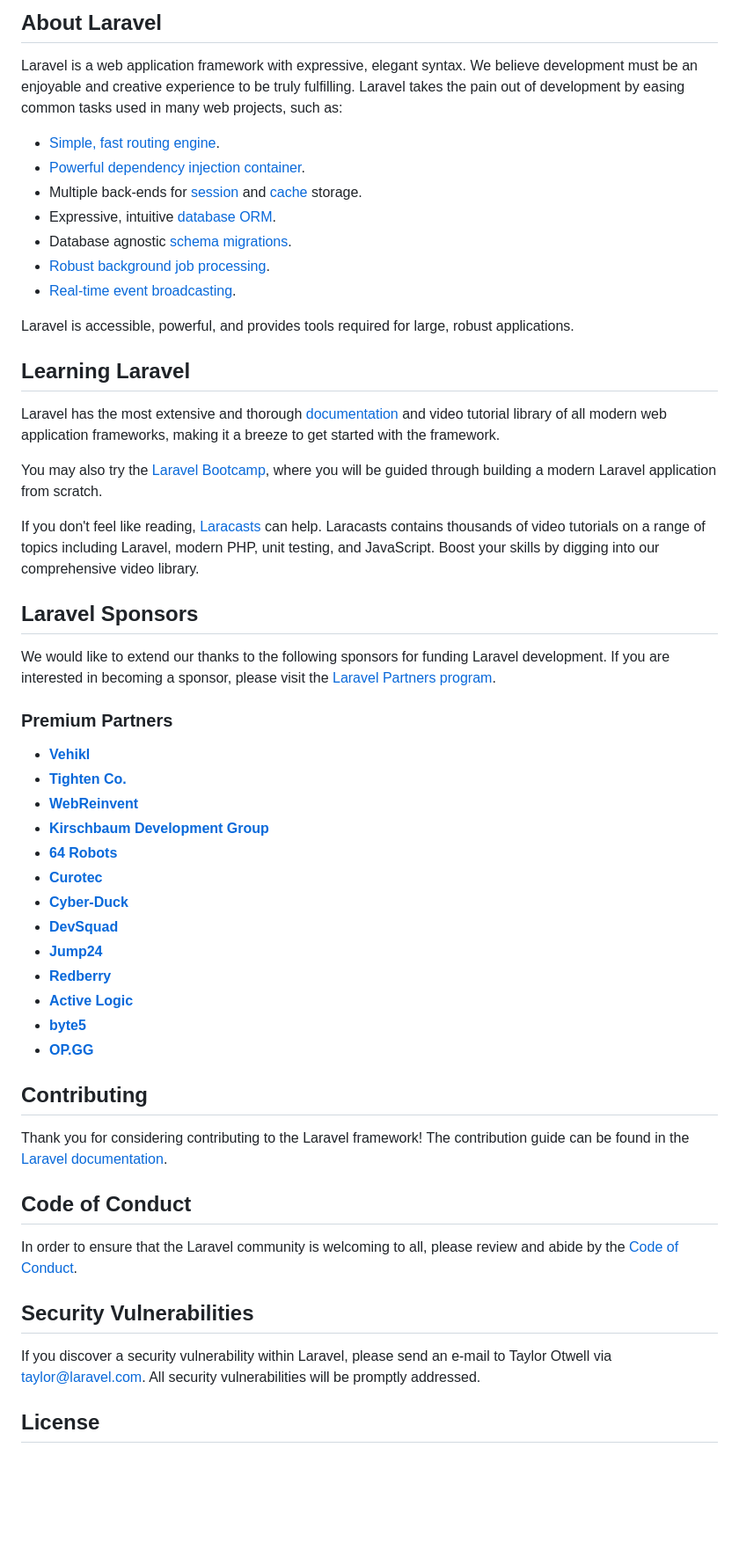
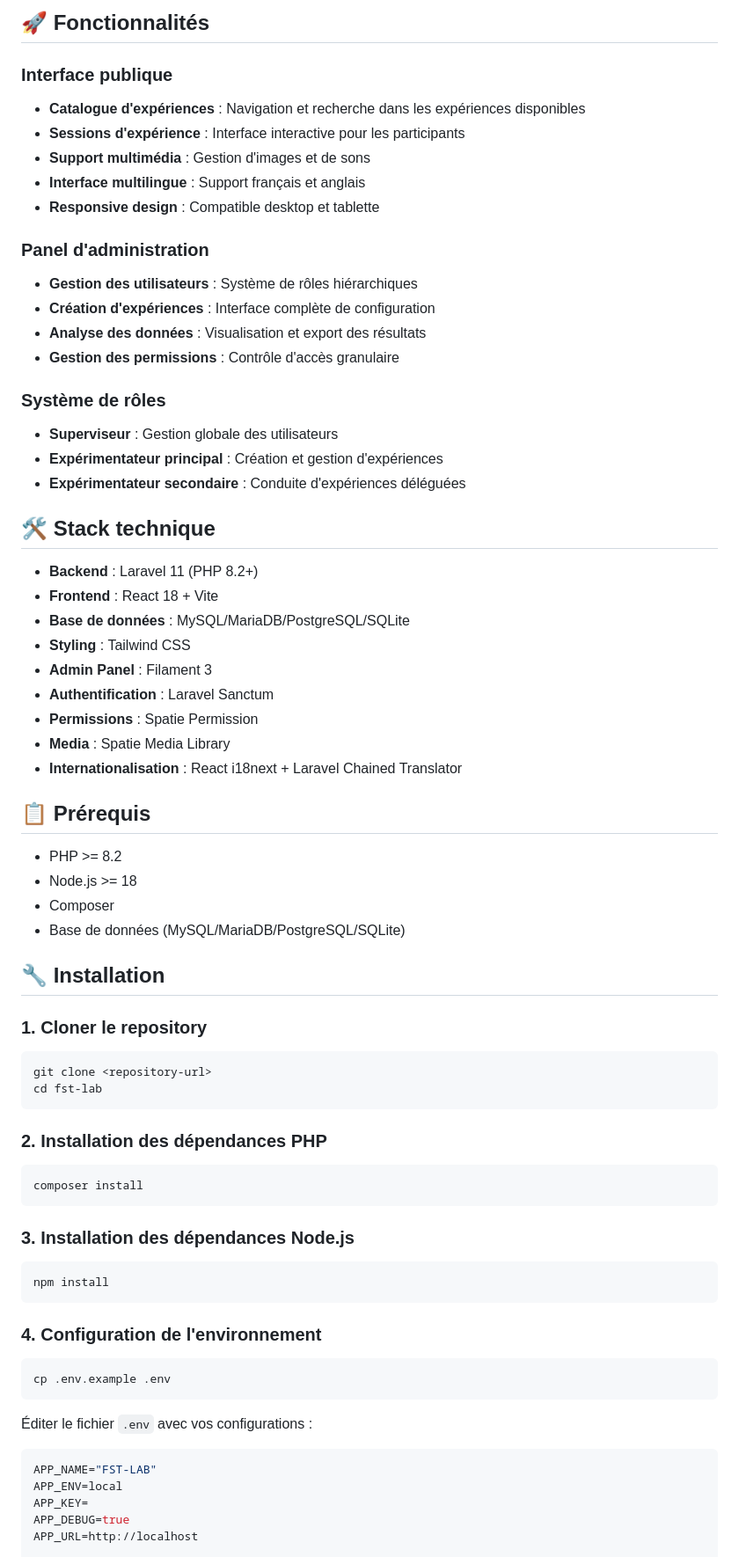
Before and after one commit to kevindupas/fstlab, a Markdown page: README.md, the part around the change printed below. Shown: that part at 88% size. Drawn GitHub-style; blank space fills up the shorter version.

````diff
--- a/README.md
+++ b/README.md
@@ -9,57 +4,76 @@
 
-## About Laravel
+## 🚀 Fonctionnalités
 
-Laravel is a web application framework with expressive, elegant syntax. We believe development must be an enjoyable and creative experience to be truly fulfilling. Laravel takes the pain out of development by easing common tasks used in many web projects, such as:
+### Interface publique
+- **Catalogue d'expériences** : Navigation et recherche dans les expériences disponibles
+- **Sessions d'expérience** : Interface interactive pour les participants
+- **Support multimédia** : Gestion d'images et de sons
+- **Interface multilingue** : Support français et anglais
+- **Responsive design** : Compatible desktop et tablette
 
-- [Simple, fast routing engine](https://laravel.com/docs/routing).
-- [Powerful dependency injection container](https://laravel.com/docs/container).
-- Multiple back-ends for [session](https://laravel.com/docs/session) and [cache](https://laravel.com/docs/cache) storage.
-- Expressive, intuitive [database ORM](https://laravel.com/docs/eloquent).
-- Database agnostic [schema migrations](https://laravel.com/docs/migrations).
-- [Robust background job processing](https://laravel.com/docs/queues).
-- [Real-time event broadcasting](https://laravel.com/docs/broadcasting).
+### Panel d'administration
+- **Gestion des utilisateurs** : Système de rôles hiérarchiques
+- **Création d'expériences** : Interface complète de configuration
+- **Analyse des données** : Visualisation et export des résultats
+- **Gestion des permissions** : Contrôle d'accès granulaire
 
-Laravel is accessible, powerful, and provides tools required for large, robust applications.
+### Système de rôles
+- **Superviseur** : Gestion globale des utilisateurs
+- **Expérimentateur principal** : Création et gestion d'expériences
+- **Expérimentateur secondaire** : Conduite d'expériences déléguées
 
-## Learning Laravel
+## 🛠️ Stack technique
 
-Laravel has the most extensive and thorough [documentation](https://laravel.com/docs) and video tutorial library of all modern web application frameworks, making it a breeze to get started with the framework.
+- **Backend** : Laravel 11 (PHP 8.2+)
+- **Frontend** : React 18 + Vite
+- **Base de données** : MySQL/MariaDB/PostgreSQL/SQLite
+- **Styling** : Tailwind CSS
+- **Admin Panel** : Filament 3
+- **Authentification** : Laravel Sanctum
+- **Permissions** : Spatie Permission
+- **Media** : Spatie Media Library
+- **Internationalisation** : React i18next + Laravel Chained Translator
 
-You may also try the [Laravel Bootcamp](https://bootcamp.laravel.com), where you will be guided through building a modern Laravel application from scratch.
+## 📋 Prérequis
 
-If you don't feel like reading, [Laracasts](https://laracasts.com) can help. Laracasts contains thousands of video tutorials on a range of topics including Laravel, modern PHP, unit testing, and JavaScript. Boost your skills by digging into our comprehensive video library.
+- PHP >= 8.2
+- Node.js >= 18
+- Composer
+- Base de données (MySQL/MariaDB/PostgreSQL/SQLite)
 
-## Laravel Sponsors
+## 🔧 Installation
 
-We would like to extend our thanks to the following sponsors for funding Laravel development. If you are interested in becoming a sponsor, please visit the [Laravel Partners program](https://partners.laravel.com).
+### 1. Cloner le repository
 
-### Premium Partners
+```bash
+git clone <repository-url>
+cd fst-lab
+```
 
-- **[Vehikl](https://vehikl.com/)**
-- **[Tighten Co.](https://tighten.co)**
-- **[WebReinvent](https://webreinvent.com/)**
-- **[Kirschbaum Development Group](https://kirschbaumdevelopment.com)**
-- **[64 Robots](https://64robots.com)**
-- **[Curotec](https://www.curotec.com/services/technologies/laravel/)**
-- **[Cyber-Duck](https://cyber-duck.co.uk)**
-- **[DevSquad](https://devsquad.com/hire-laravel-developers)**
-- **[Jump24](https://jump24.co.uk)**
-- **[Redberry](https://redberry.international/laravel/)**
-- **[Active Logic](https://activelogic.com)**
-- **[byte5](https://byte5.de)**
-- **[OP.GG](https://op.gg)**
+### 2. Installation des dépendances PHP
 
-## Contributing
+```bash
+composer install
+```
 
-Thank you for considering contributing to the Laravel framework! The contribution guide can be found in the [Laravel documentation](https://laravel.com/docs/contributions).
+### 3. Installation des dépendances Node.js
 
-## Code of Conduct
+```bash
+npm install
+```
 
-In order to ensure that the Laravel community is welcoming to all, please review and abide by the [Code of Conduct](https://laravel.com/docs/contributions#code-of-conduct).
+### 4. Configuration de l'environnement
 
-## Security Vulnerabilities
+```bash
+cp .env.example .env
+```
 
-If you discover a security vulnerability within Laravel, please send an e-mail to Taylor Otwell via [taylor@laravel.com](mailto:taylor@laravel.com). All security vulnerabilities will be promptly addressed.
+Éditer le fichier `.env` avec vos configurations :
 
-## License
+```env
+APP_NAME="FST-LAB"
+APP_ENV=local
+APP_KEY=
+APP_DEBUG=true
+APP_URL=http://localhost
 
````
Also changed, not shown: other parts of README.md (+264 -8 lines).
